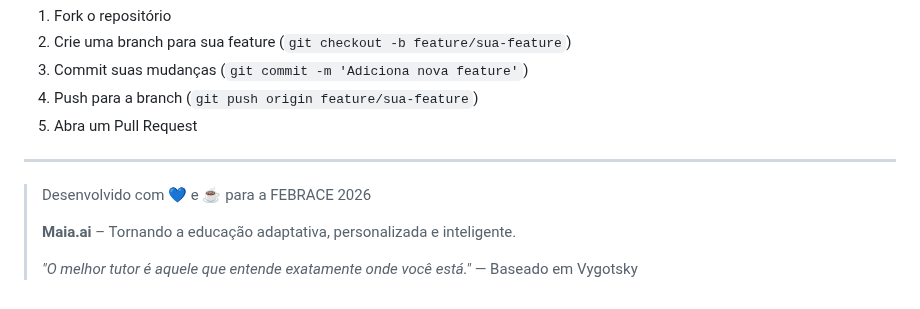
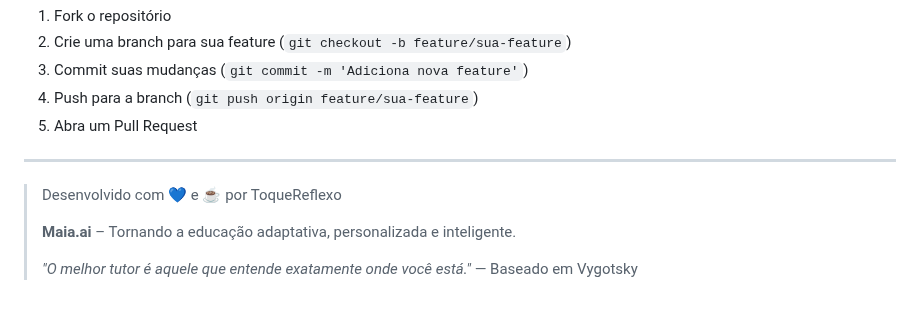
Before and after one commit to TouchRefletz/maia, a Markdown page: README.md, the part around the change. GitHub-like rendering.

Commit message:
Revise author and project details in README
Updated the author information and project description.

```diff
--- a/README.md
+++ b/README.md
@@ -224,7 +224,7 @@ Se você deseja contribuir com melhorias:
 
 ---
 
-> Desenvolvido com 💙 e ☕ para a FEBRACE 2026
+> Desenvolvido com 💙 e ☕ por ToqueReflexo
 >
 > **Maia.ai** – Tornando a educação adaptativa, personalizada e inteligente.
 >
```
